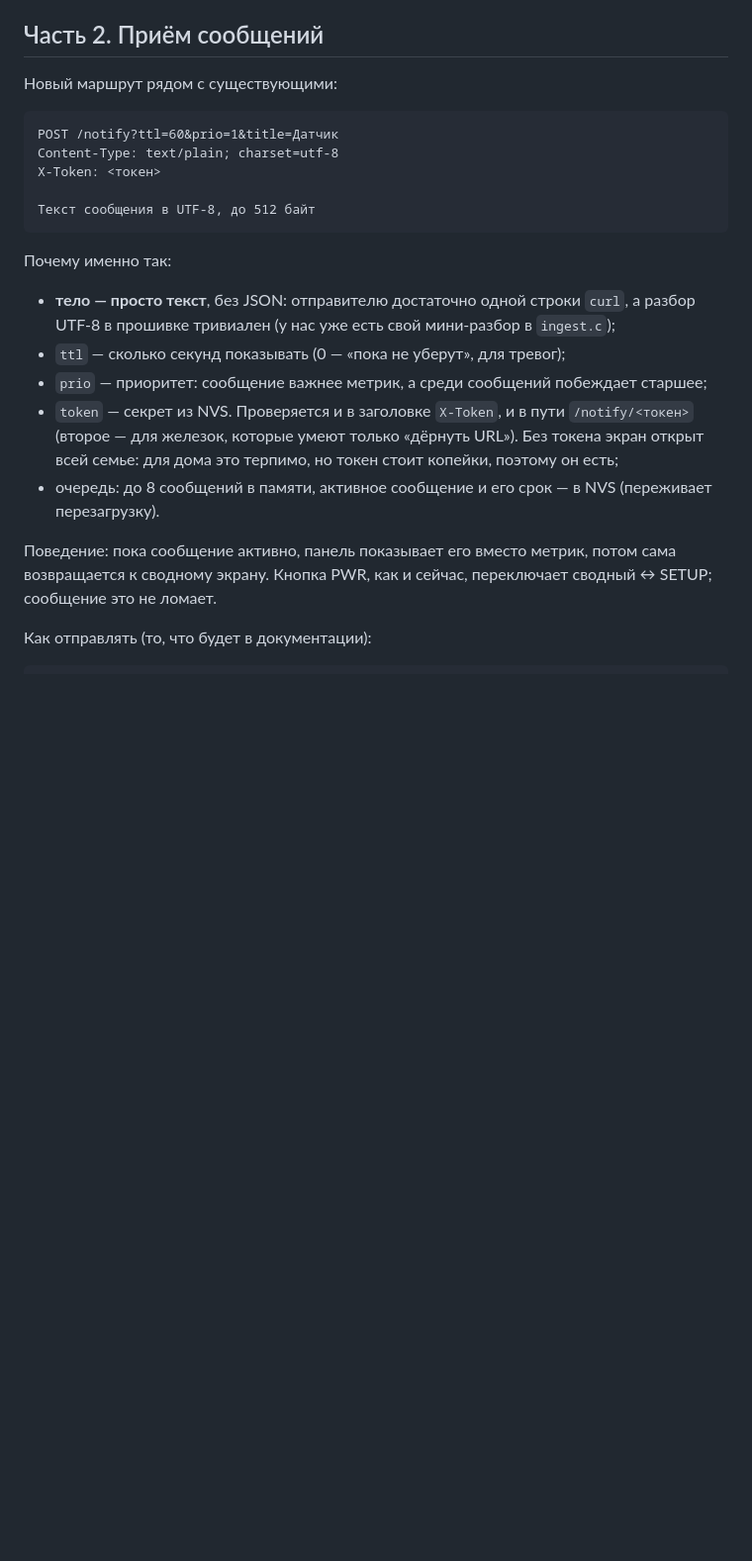
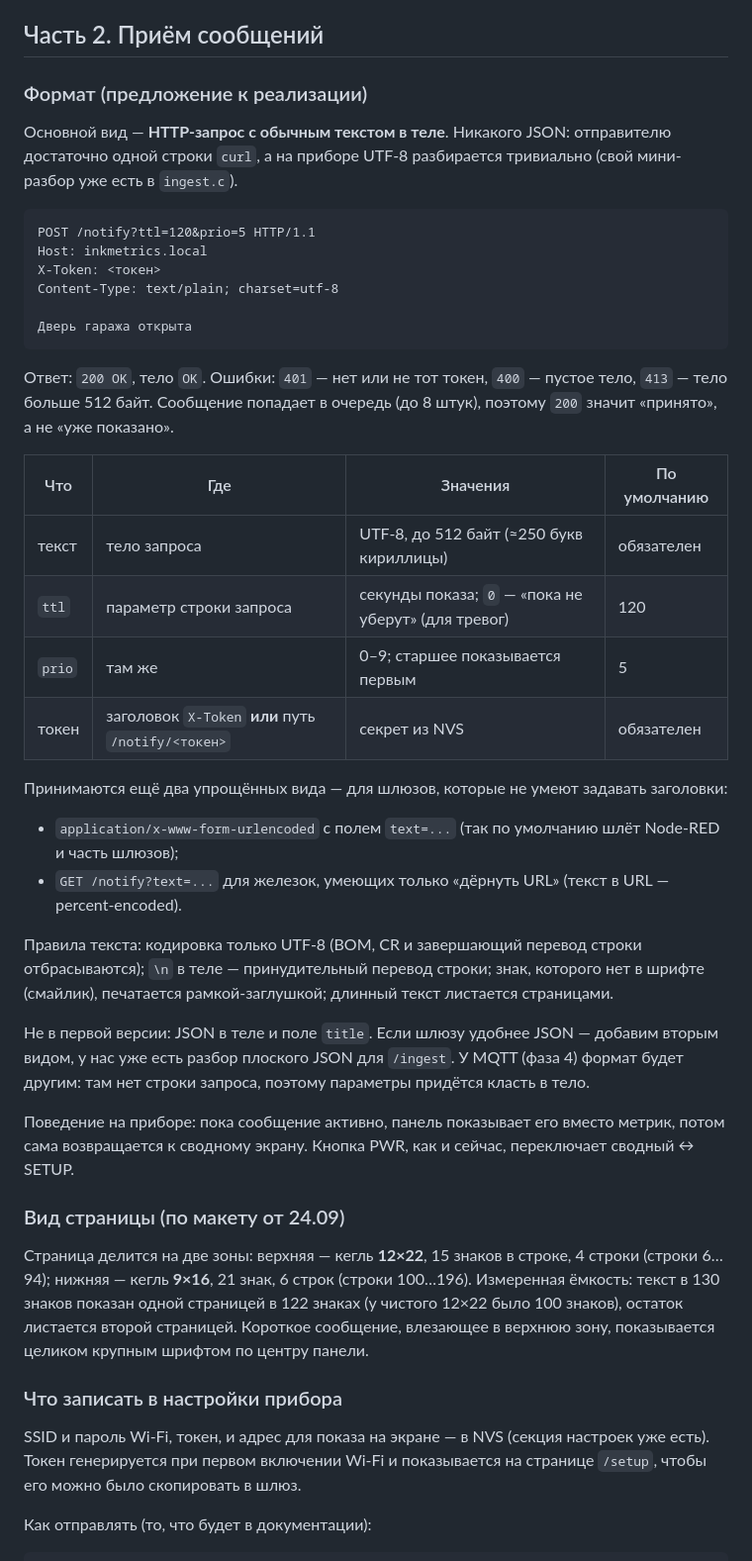
Before and after one commit to isemaster/inkmetrics, a Markdown page: docs/notify-plan.md, the part around the change. Shown at 99% size. GitHub-like rendering; blank space fills up the shorter version.

Commit message:
docs/notify-plan.md: формат сообщения от шлюза (POST /notify с текстом в теле, ttl/prio/токен, упрощённые виды), вид страницы двумя зонами 12x22 + 9x16

````diff
--- a/docs/notify-plan.md
+++ b/docs/notify-plan.md
@@ -52,29 +52,61 @@
 
 ## Часть 2. Приём сообщений
 
-Новый маршрут рядом с существующими:
+### Формат (предложение к реализации)
+
+Основной вид — **HTTP-запрос с обычным текстом в теле**. Никакого JSON: отправителю достаточно одной
+строки `curl`, а на приборе UTF-8 разбирается тривиально (свой мини-разбор уже есть в `ingest.c`).
 
 ```http
-POST /notify?ttl=60&prio=1&title=Датчик
+POST /notify?ttl=120&prio=5 HTTP/1.1
+Host: inkmetrics.local
+X-Token: <токен>
 Content-Type: text/plain; charset=utf-8
-X-Token: <токен>
 
-Текст сообщения в UTF-8, до 512 байт
+Дверь гаража открыта
 ```
 
-Почему именно так:
+Ответ: `200 OK`, тело `OK`. Ошибки: `401` — нет или не тот токен, `400` — пустое тело, `413` — тело
+больше 512 байт. Сообщение попадает в очередь (до 8 штук), поэтому `200` значит «принято», а не
+«уже показано».
 
-* **тело — просто текст**, без JSON: отправителю достаточно одной строки `curl`, а разбор UTF-8 в
-  прошивке тривиален (у нас уже есть свой мини-разбор в `ingest.c`);
-* `ttl` — сколько секунд показывать (0 — «пока не уберут», для тревог);
-* `prio` — приоритет: сообщение важнее метрик, а среди сообщений побеждает старшее;
-* `token` — секрет из NVS. Проверяется и в заголовке `X-Token`, и в пути `/notify/<токен>`
-  (второе — для железок, которые умеют только «дёрнуть URL»). Без токена экран открыт всей семье:
-  для дома это терпимо, но токен стоит копейки, поэтому он есть;
-* очередь: до 8 сообщений в памяти, активное сообщение и его срок — в NVS (переживает перезагрузку).
+| Что | Где | Значения | По умолчанию |
+|---|---|---|---|
+| текст | тело запроса | UTF-8, до 512 байт (≈250 букв кириллицы) | обязателен |
+| `ttl` | параметр строки запроса | секунды показа; `0` — «пока не уберут» (для тревог) | 120 |
+| `prio` | там же | 0–9; старшее показывается первым | 5 |
+| токен | заголовок `X-Token` **или** путь `/notify/<токен>` | секрет из NVS | обязателен |
 
-Поведение: пока сообщение активно, панель показывает его вместо метрик, потом сама возвращается к
-сводному экрану. Кнопка PWR, как и сейчас, переключает сводный ↔ SETUP; сообщение это не ломает.
+Принимаются ещё два упрощённых вида — для шлюзов, которые не умеют задавать заголовки:
+
+* `application/x-www-form-urlencoded` с полем `text=...` (так по умолчанию шлёт Node-RED и часть
+  шлюзов);
+* `GET /notify?text=...` для железок, умеющих только «дёрнуть URL» (текст в URL — percent-encoded).
+
+Правила текста: кодировка только UTF-8 (BOM, CR и завершающий перевод строки отбрасываются); `\n` в
+теле — принудительный перевод строки; знак, которого нет в шрифте (смайлик), печатается
+рамкой-заглушкой; длинный текст листается страницами.
+
+Не в первой версии: JSON в теле и поле `title`. Если шлюзу удобнее JSON — добавим вторым видом, у
+нас уже есть разбор плоского JSON для `/ingest`. У MQTT (фаза 4) формат будет другим: там нет строки
+запроса, поэтому параметры придётся класть в тело.
+
+Поведение на приборе: пока сообщение активно, панель показывает его вместо метрик, потом сама
+возвращается к сводному экрану. Кнопка PWR, как и сейчас, переключает сводный ↔ SETUP.
+
+### Вид страницы (по макету от 24.09)
+
+Страница делится на две зоны: верхняя — кегль **12×22**, 15 знаков в строке, 4 строки (строки 6…94);
+нижняя — кегль **9×16**, 21 знак, 6 строк (строки 100…196). Измеренная ёмкость: текст в 130 знаков
+показан одной страницей в 122 знаках (у чистого 12×22 было 100 знаков), остаток листается второй
+страницей. Короткое сообщение, влезающее в верхнюю зону, показывается целиком крупным шрифтом по
+центру панели.
+
+### Что записать в настройки прибора
+
+SSID и пароль Wi-Fi, токен, и адрес для показа на экране — в NVS (секция настроек уже есть). Токен
+генерируется при первом включении Wi-Fi и показывается на странице `/setup`, чтобы его можно было
+скопировать в шлюз.
 
 Как отправлять (то, что будет в документации):
 
````
